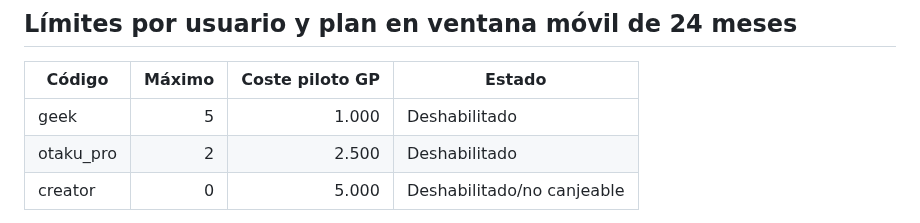
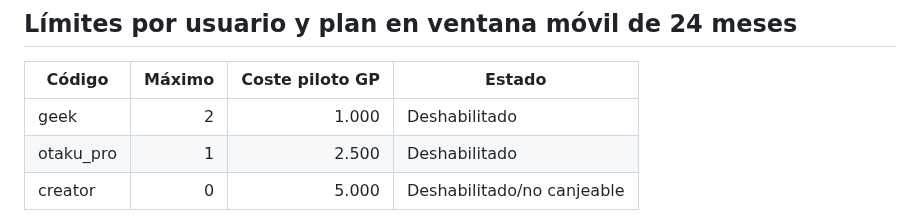
Before and after one commit to RobertDeva/Universo-Geek, a Markdown page: docs/GEEKPOINTS-ECONOMIA-Y-SEGURIDAD.md, the part around the change. GitHub-like rendering.

Commit message:
Document conservative plan-specific redemption caps

```diff
--- a/docs/GEEKPOINTS-ECONOMIA-Y-SEGURIDAD.md
+++ b/docs/GEEKPOINTS-ECONOMIA-Y-SEGURIDAD.md
@@ -6,8 +6,8 @@ Esta migración crea el libro mayor y la solicitud de canje, pero no activa reco
 ## Límites por usuario y plan en ventana móvil de 24 meses
 | Código | Máximo | Coste piloto GP | Estado |
 |---|---:|---:|---|
-| geek | 5 | 1.000 | Deshabilitado |
-| otaku_pro | 2 | 2.500 | Deshabilitado |
+| geek | 2 | 1.000 | Deshabilitado |
+| otaku_pro | 1 | 2.500 | Deshabilitado |
 | creator | 0 | 5.000 | Deshabilitado/no canjeable |
 
 Los códigos deben cotejarse con los planes comerciales reales antes de activar nada. El código creator existe en la base por compatibilidad con roles y no concede rol de creador. Geek Creator requiere invitación o solicitud aprobada, actividad original y afiliación activa. El canje no activa una membresía; solo crea solicitud pendiente y reserva GP. La ventana es móvil: created_at >= now() - interval '24 months'. Pendientes, aprobados y cumplidos cuentan para prevenir solicitudes simultáneas.
```
